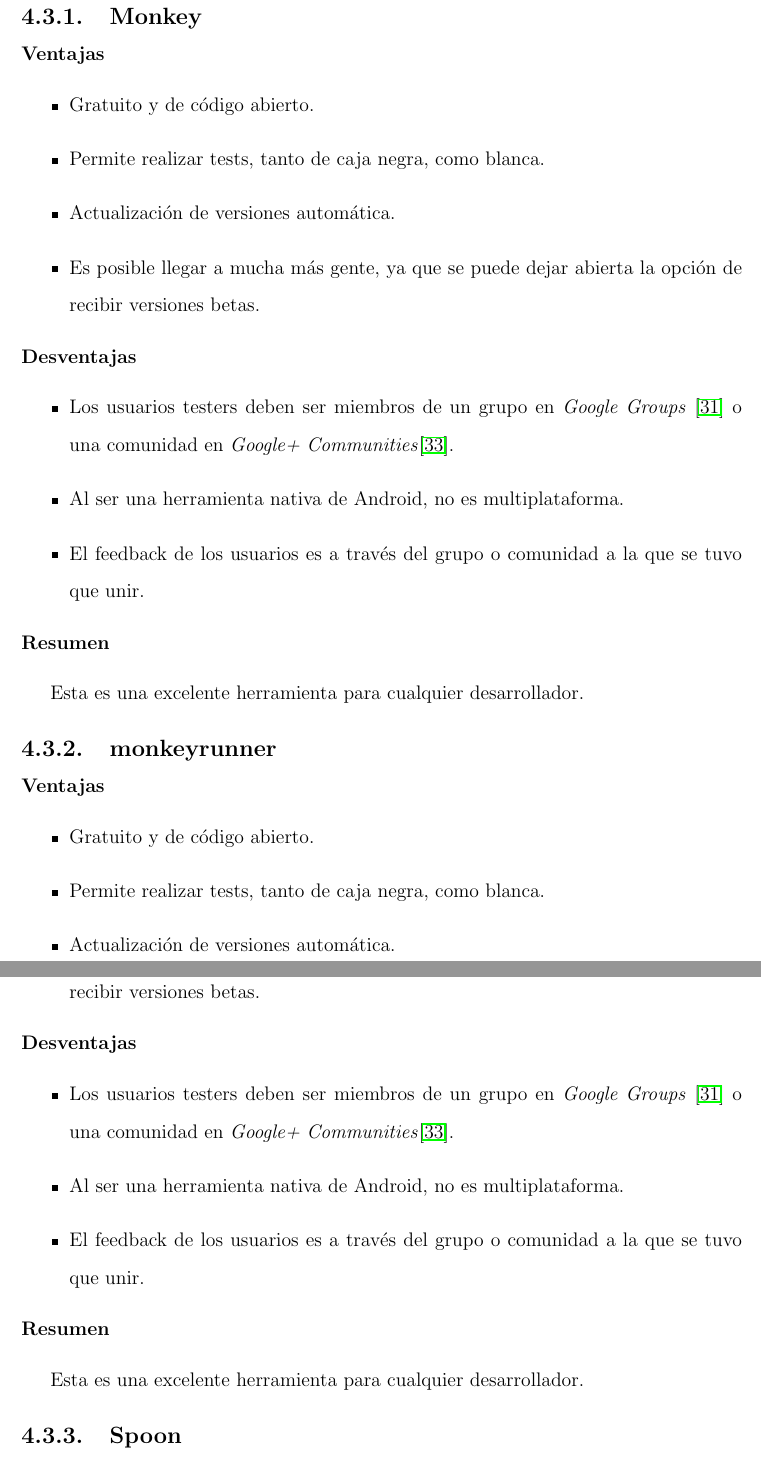
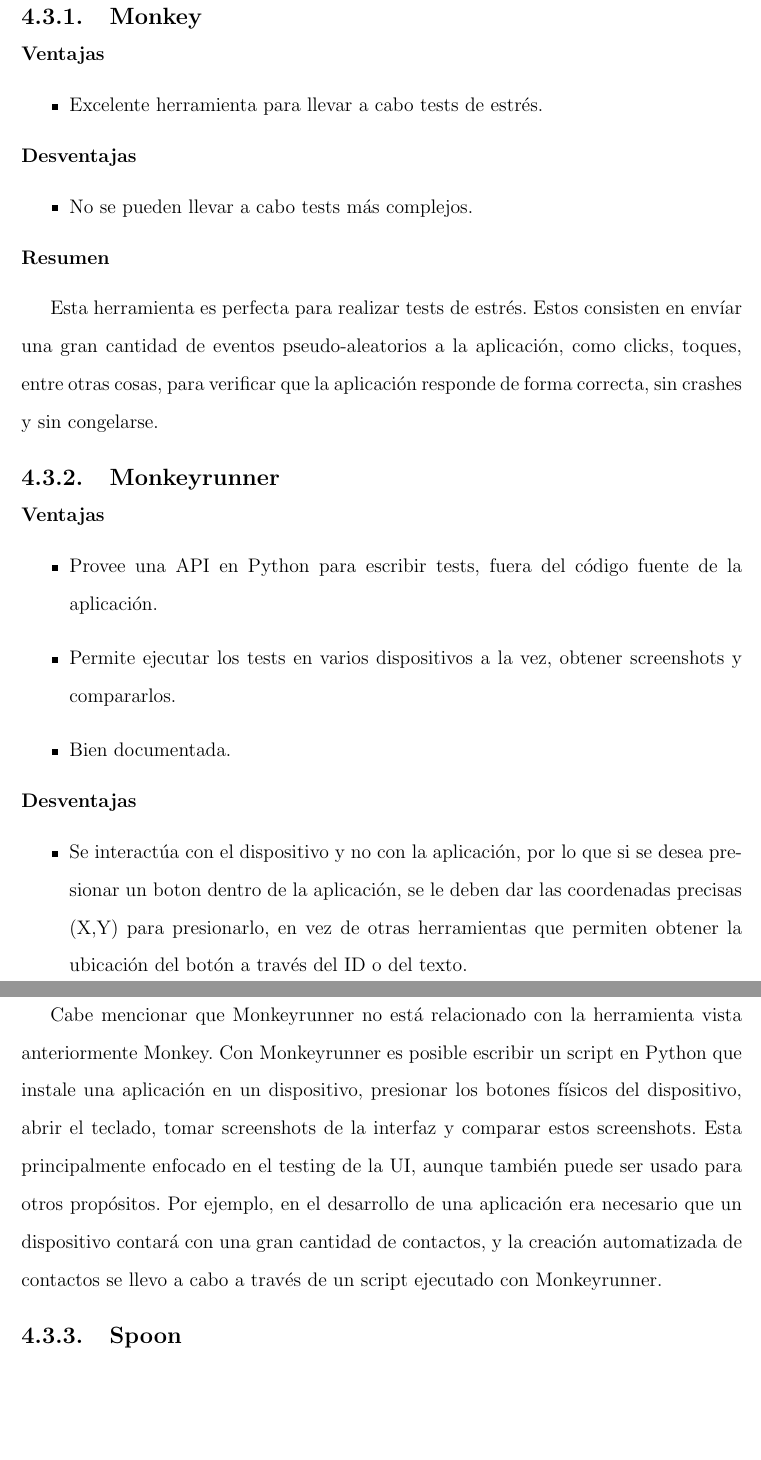
Before and after one commit to coyarzun89/MemoriaAndroid, a LaTeX thesis (tesis.tex, which reads tex/04-analisis_comparativo.tex): two parts of pages 70 and 71 of 97 before the commit and two parts of pages 69 and 70 of 98 after it, joined at a grey line, cut so that both start at the same text, the shorter picture padded with empty space. The pictures show the PDF file tesis.pdf that the author committed with the source; the source files are stored in an older character set and shown here as Unicode.

Commit message:
improves on state of art, current tools, analysis.

```diff
--- a/tex/04-analisis_comparativo.tex
+++ b/tex/04-analisis_comparativo.tex
@@ -195,77 +192,53 @@
 \subsection{Monkey}
 \subsubsection{Ventajas}
 \begin{itemize}
-\item Gratuito y de código abierto.
-
-\item Permite realizar tests, tanto de caja negra, como blanca.
-
-\item Actualización de versiones automática.
-
-\item Es posible llegar a mucha más gente, ya que se puede dejar abierta la opción de recibir versiones betas.
+\item Excelente herramienta para llevar a cabo tests de estrés.
 
 \end{itemize}
 \subsubsection{Desventajas}
 \begin{itemize}
-\item Los usuarios testers deben ser miembros de un grupo en \textit{Google Groups} \cite{38} o una comunidad en \textit{Google+ Communities}\cite{39}.
-
-\item Al ser una herramienta nativa de Android, no es multiplataforma.
-
-\item El feedback de los usuarios es a través del grupo o comunidad a la que se tuvo que unir.
+\item No se pueden llevar a cabo tests más complejos.
 
 \end{itemize}
 
 \subsubsection{Resumen}
-Esta es una excelente herramienta para cualquier desarrollador.
+Esta herramienta es perfecta para realizar tests de estrés. Estos consisten en envíar una gran cantidad de eventos pseudo-aleatorios a la aplicación, como clicks, toques, entre otras cosas, para verificar que la aplicación responde de forma correcta, sin crashes y sin congelarse.
 
-\subsection{monkeyrunner}
+\subsection{Monkeyrunner}
 \subsubsection{Ventajas}
 \begin{itemize}
-\item Gratuito y de código abierto.
+\item Provee una API en Python para escribir tests, fuera del código fuente de la aplicación.
 
-\item Permite realizar tests, tanto de caja negra, como blanca.
+\item Permite ejecutar los tests en varios dispositivos a la vez, obtener screenshots y compararlos.
 
-\item Actualización de versiones automática.
+\item Bien documentada.
+\end{itemize}
+\subsubsection{Desventajas}
+\begin{itemize}
+\item Se interactúa con el dispositivo y no con la aplicación, por lo que si se desea presionar un boton dentro de la aplicación, se le deben dar las coordenadas precisas (X,Y) para presionarlo, en vez de otras herramientas que permiten obtener la ubicación del botón a través del ID o del texto.
 
-\item Es posible llegar a mucha más gente, ya que se puede dejar abierta la opción de recibir versiones betas.
+\end{itemize}
+
+\subsubsection{Resumen}
+Cabe mencionar que Monkeyrunner no está relacionado con la herramienta vista anteriormente Monkey. Con Monkeyrunner es posible escribir un script en Python que instale una aplicación en un dispositivo, presionar los botones físicos del dispositivo, abrir el teclado, tomar screenshots de la interfaz y comparar estos screenshots. Esta principalmente enfocado en el testing de la UI, aunque también puede ser usado para otros propósitos. Por ejemplo, en el desarrollo de una aplicación era necesario que un dispositivo contará con una gran cantidad de contactos, y la creación automatizada de contactos se llevo a cabo a través de un script ejecutado con Monkeyrunner.
+
+\subsection{Spoon}
+\subsubsection{Ventajas}
+\begin{itemize}
+\item Puede ser usada en conjunto con otras herramientas de testing de UI como Robotium y Espresso.
+
+\item Permite ejecutar los tests en varios dispositivos a la vez y obtener screenshots.
 
 \end{itemize}
 \subsubsection{Desventajas}
 \begin{itemize}
-\item Los usuarios testers deben ser miembros de un grupo en \textit{Google Groups} \cite{38} o una comunidad en \textit{Google+ Communities}\cite{39}.
-
-\item Al ser una herramienta nativa de Android, no es multiplataforma.
-
-\item El feedback de los usuarios es a través del grupo o comunidad a la que se tuvo que unir.
+\item Podría incluir video.
 
 \end{itemize}
 
 \subsubsection{Resumen}
-Esta es una excelente herramienta para cualquier desarrollador.
+Esta es una herramienta perfecta, que puede ser usada por si sóla, a través de las herramientas de instrumentación que ofrece Android, o en conjunto con otras herramientas como Robotium y Espresso. Spoon ejecuta los tests en todos los dispositivos conectados al computador, incluyendo los emuladores que pueden estar ejecutándose. Al finalizar el test, se obtienen los screenshots de la aplicación durante la ejecución del test, y en cada una de las pantallas. Esto es muy útil al momento de entender por qué pueden haber fallado los test, como también para ver simultáneamente como se ve la aplicación en varios dispositivos.
 
-\subsection{Spoon}
-\subsubsection{Ventajas}
-\begin{itemize}
-\item Gratuito y de código abierto.
-
-\item Permite realizar tests, tanto de caja negra, como blanca.
-
-\item Actualización de versiones automática.
-
-\item Es posible llegar a mucha más gente, ya que se puede dejar abierta la opción de recibir versiones betas.
-
-\end{itemize}
-\subsubsection{Desventajas}
-\begin{itemize}
-\item Los usuarios testers deben ser miembros de un grupo en \textit{Google Groups} \cite{38} o una comunidad en \textit{Google+ Communities}\cite{39}.
-
-\item Al ser una herramienta nativa de Android, no es multiplataforma.
-
-\item El feedback de los usuarios es a través del grupo o comunidad a la que se tuvo que unir.
-
-\end{itemize}
-
-\subsubsection{Resumen}
-Esta es una excelente herramienta para cualquier desarrollador.
 \newpage
 \section{Análisis Comparativo entre las Herramientas de Distribución de Versiones}
 \subsection{Google Play Console}
```
Also changed, not shown: manual.bib (+8 -0 lines), tex/02-estado_del_arte.tex (+1 -1 lines), tex/03-herramientas_actuales.tex (+14 -18 lines), tex/05-implementacion.tex (+21 -3 lines), tex/06-conclusiones.tex (+11 -1 lines), tesis.bbl, tesis.pdf, tex/04-analisis_comparativo.tex (21 more changed lines), 13 other files.
